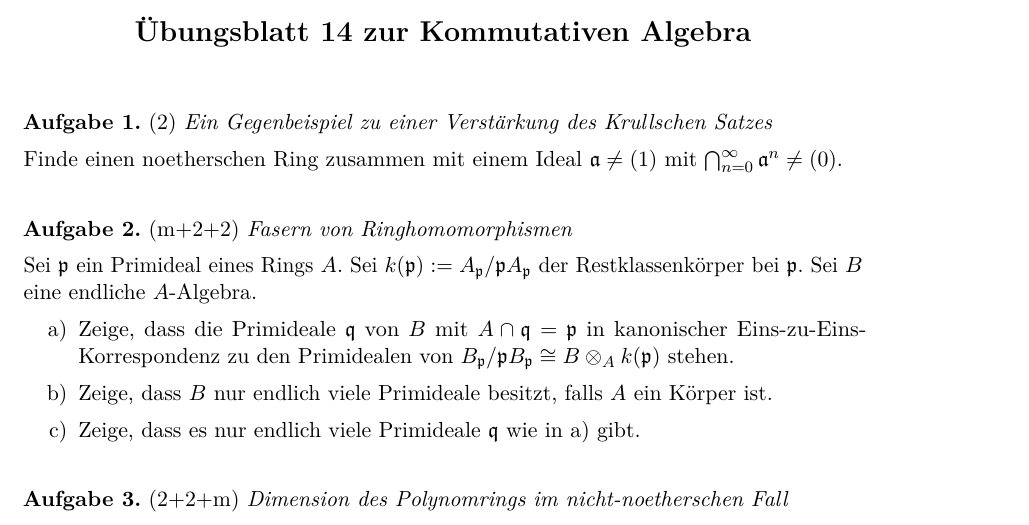
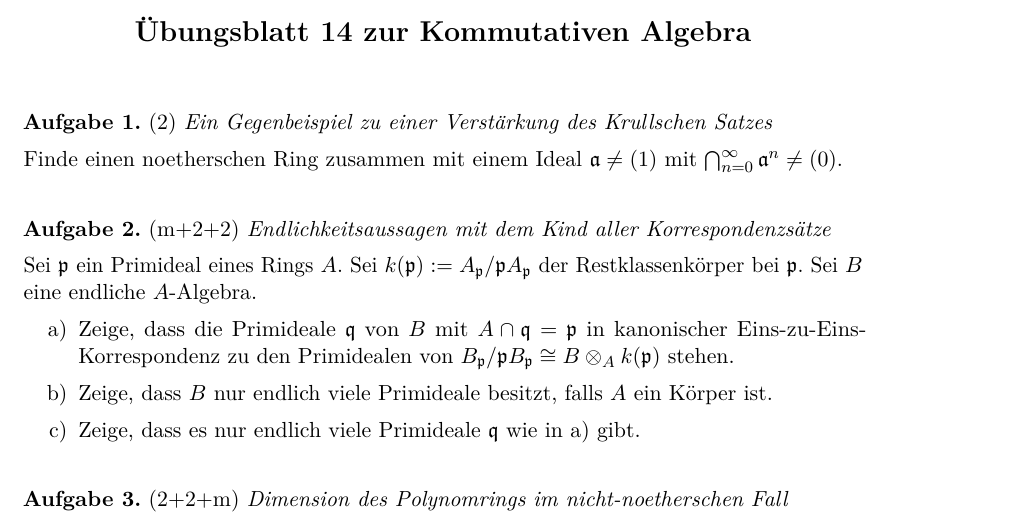
Before and after one commit to iblech/algebra, a LaTeX problem sheet (kommalg/uebung14.tex): part of the page, cut so that both start at the same text. Compiled offline with pdfLaTeX.

Commit message:
Besserer Titel

```diff
--- a/kommalg/uebung14.tex
+++ b/kommalg/uebung14.tex
@@ -11,7 +11,7 @@ Finde einen noetherschen Ring zusammen mit einem Ideal~$\aaa \neq (1)$
 mit~$\bigcap_{n=0}^\infty \aaa^n \neq (0)$.
 \end{aufgabe}
 
-\begin{aufgabe}{m+2+2}{Fasern von Ringhomomorphismen}
+\begin{aufgabe}{m+2+2}{Endlichkeitsaussagen mit dem Kind aller Korrespondenzsätze}
 Sei~$\ppp$ ein Primideal eines Rings~$A$. Sei~$k(\ppp) \defeq A_\ppp/\ppp A_\ppp$
 der Restklassenkörper bei~$\ppp$. Sei~$B$ eine endliche~$A$-Algebra.
 \begin{enumerate}
```
Also changed, not shown: kommalg/uebung14.pdf.
